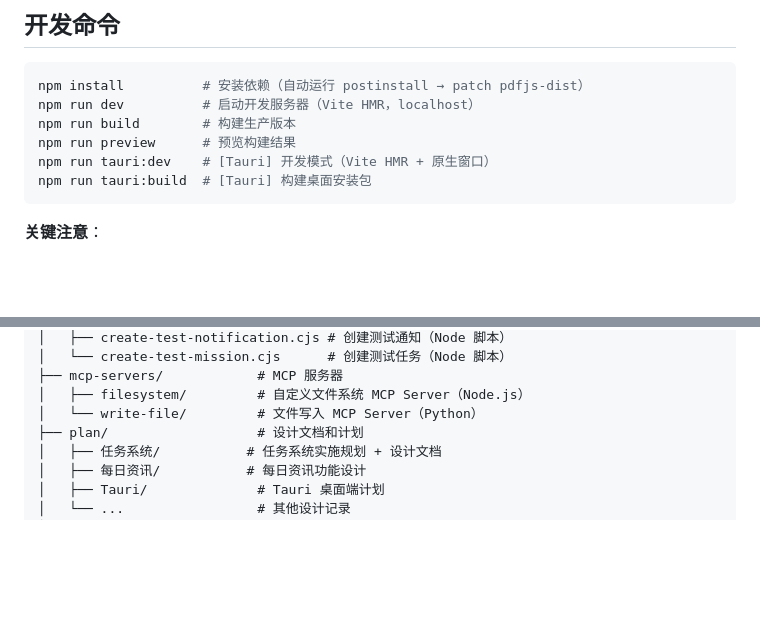
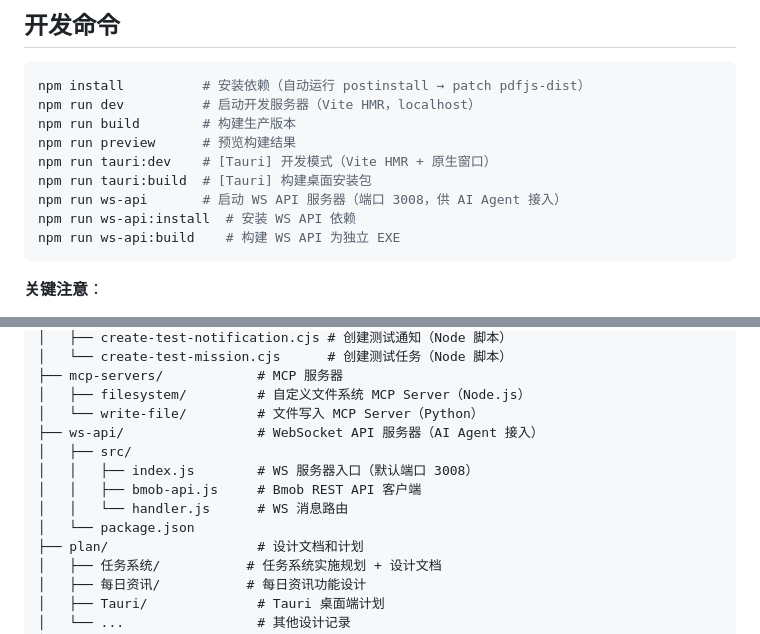
Before and after one commit to LinXi-ovo/notifications, a Markdown page: CLAUDE.md, 2 parts joined by grey strips. GitHub-like rendering; blank space fills up the shorter version.

Commit message:
docs(claude): 添加 WS API 项目说明到 CLAUDE.md

````diff
--- a/CLAUDE.md
+++ b/CLAUDE.md
@@ -66,6 +66,9 @@ npm run build        # 构建生产版本
 npm run preview      # 预览构建结果
 npm run tauri:dev    # [Tauri] 开发模式（Vite HMR + 原生窗口）
 npm run tauri:build  # [Tauri] 构建桌面安装包
+npm run ws-api       # 启动 WS API 服务器（端口 3008，供 AI Agent 接入）
+npm run ws-api:install  # 安装 WS API 依赖
+npm run ws-api:build    # 构建 WS API 为独立 EXE
 ```
 
 **关键注意**：
@@ -195,6 +198,12 @@ src/
 ├── mcp-servers/            # MCP 服务器
 │   ├── filesystem/         # 自定义文件系统 MCP Server（Node.js）
 │   └── write-file/         # 文件写入 MCP Server（Python）
+├── ws-api/                 # WebSocket API 服务器（AI Agent 接入）
+│   ├── src/
+│   │   ├── index.js        # WS 服务器入口（默认端口 3008）
+│   │   ├── bmob-api.js     # Bmob REST API 客户端
+│   │   └── handler.js      # WS 消息路由
+│   └── package.json
 ├── plan/                   # 设计文档和计划
 │   ├── 任务系统/           # 任务系统实施规划 + 设计文档
 │   ├── 每日资讯/           # 每日资讯功能设计
````
